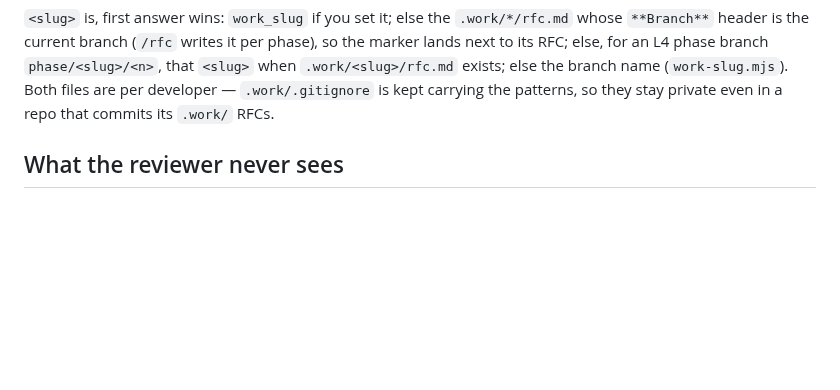
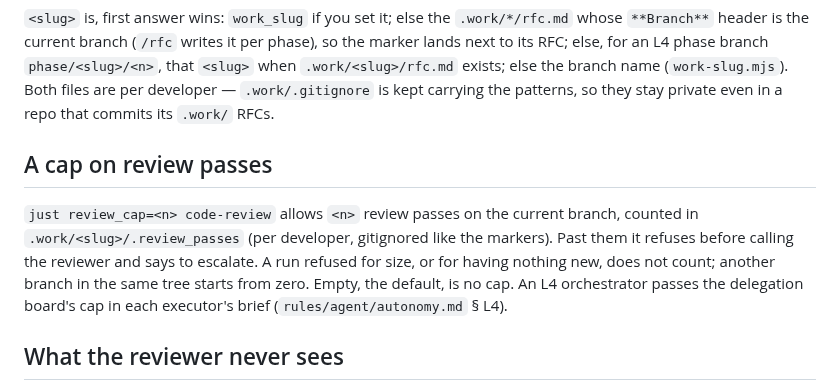
Before and after one commit to dohrm/claude-rules, a Markdown page: kit/common/README.md, the part around the change. Drawn GitHub-style; blank space fills up the shorter version.

Commit message:
docs: CHANGELOG and kit README for review_cap (#87)

```diff
--- a/kit/common/README.md
+++ b/kit/common/README.md
@@ -98,6 +98,15 @@ marker lands next to its RFC; else, for an L4 phase branch `phase/<slug>/<n>`, t
 `<slug>` when `.work/<slug>/rfc.md` exists; else the branch name (`work-slug.mjs`). Both files are per
 developer — `.work/.gitignore` is kept carrying the patterns, so they stay private even
 in a repo that commits its `.work/` RFCs.
+
+## A cap on review passes
+
+`just review_cap=<n> code-review` allows `<n>` review passes on the current branch,
+counted in `.work/<slug>/.review_passes` (per developer, gitignored like the markers).
+Past them it refuses before calling the reviewer and says to escalate. A run refused
+for size, or for having nothing new, does not count; another branch in the same tree
+starts from zero. Empty, the default, is no cap. An L4 orchestrator passes the
+delegation board's cap in each executor's brief (`rules/agent/autonomy.md` § L4).
 
 ## What the reviewer never sees
 
```
Also changed, not shown: CHANGELOG.md (+23 -0 lines).
